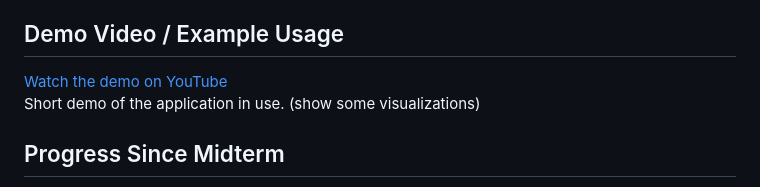
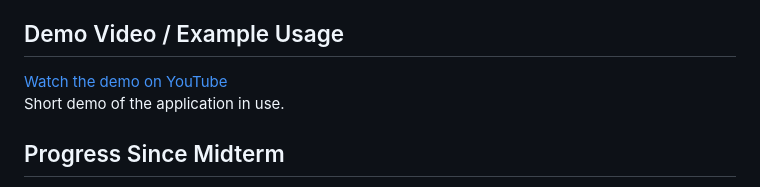
Before and after one commit to Evantl17/cs506-final-project, a Markdown page: README.md, the part around the change. Rendered like a GitHub page.

```diff
--- a/README.md
+++ b/README.md
@@ -22,8 +22,8 @@ The market data for this tool is accessed from yfinance. We made two data sets,
 The K-means clustering is used to group the user-inputted stocks with similar companies so that they can build different portfolios with companies similar to their current portfolio. The K-means algorithm assigns a cluster to each company in the S&P500 so the user can see all other companies in each entered companies cluster. To select features for this algorithm we used a correlation matrix to only include features that had less than a 0.85 correlation, in order to avoid multicollinearity. We also only used numeric features. After reducing the features, we used around 62 features. We also changed the parameters of the K-means algorithm to use k-means++ to choose the initial centroids, and we chose to use 75 different clusters. We wanted to pick a number of clusters where each cluster would include multiple companies. While it was not possible to get a perfect distribution, we found that 75 clusters gave a good distribution in terms of companies in each cluster, and reduced the amount of clusters with only one company in it. Finally, we set a random_state = 42 to have reproducible results each time we ran our algorithm. This clustering algorithm was then used in the front end to give new options to the user.
 
 ## Demo Video / Example Usage
-[Watch the demo on YouTube](https://youtu.be/J7ZJD8LqPIA)
-Short demo of the application in use. (show some visualizations)
+[Watch the demo on YouTube](https://youtu.be/-_rtUkBWuj8)
+Short demo of the application in use.
 
 ## Progress Since Midterm
 Since the midterm, we have continued to work on fine-tuning the models we already had, and we added the suggestion company based on a K-means clustering algorithm. We also increased usability in the front end with autofill and error checking. Users can now click the suggested company, and it will insert them into the perspective portfolio to show projections with that new company included. Midterm demo video: [Watch the demo on YouTube](https://youtu.be/J7ZJD8LqPIA)
```
